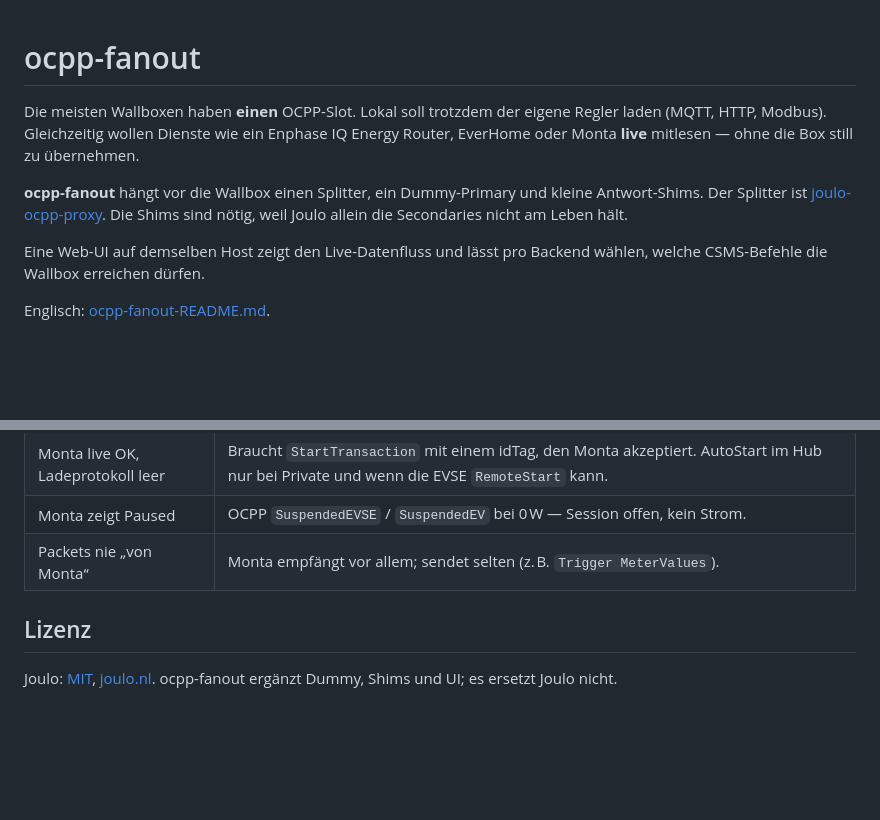
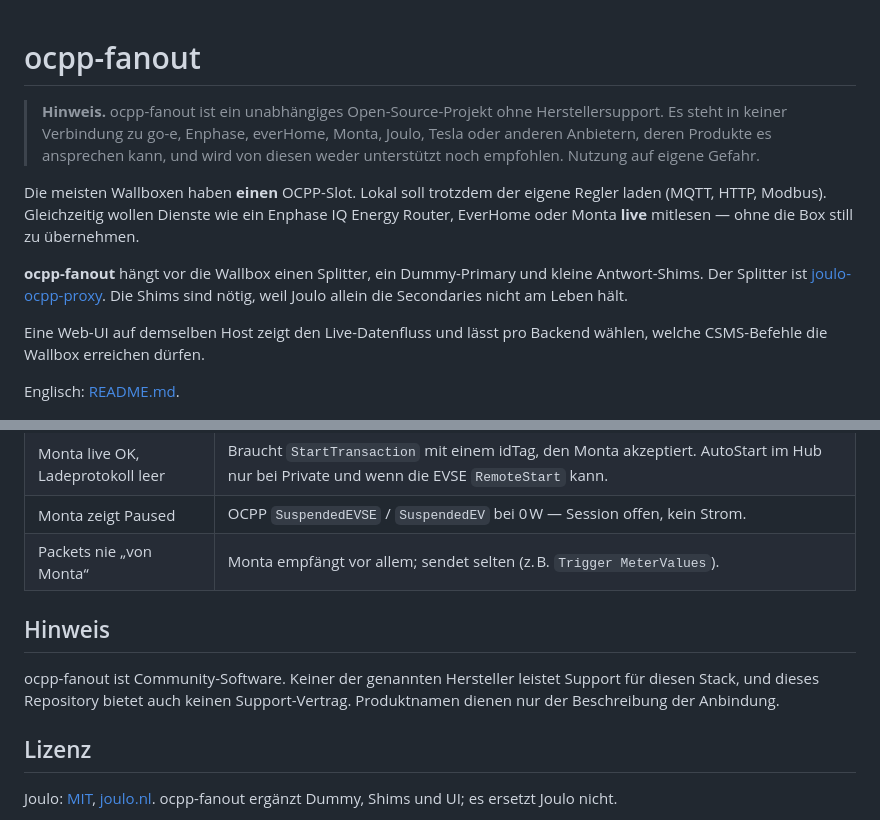
Before and after one commit to cbrandlehner/ocpp-fanout, a Markdown page: docs/ANLEITUNG.md, 2 parts joined by grey strips. GitHub-like rendering; blank space fills up the shorter version.

```diff
--- a/docs/ANLEITUNG.md
+++ b/docs/ANLEITUNG.md
@@ -1,4 +1,10 @@
 # ocpp-fanout
+
+> **Hinweis.** ocpp-fanout ist ein unabhängiges Open-Source-Projekt ohne
+> Herstellersupport. Es steht in keiner Verbindung zu go-e, Enphase, everHome,
+> Monta, Joulo, Tesla oder anderen Anbietern, deren Produkte es ansprechen
+> kann, und wird von diesen weder unterstützt noch empfohlen. Nutzung auf
+> eigene Gefahr.
 
 Die meisten Wallboxen haben **einen** OCPP-Slot. Lokal soll trotzdem der eigene
 Regler laden (MQTT, HTTP, Modbus). Gleichzeitig wollen Dienste wie ein Enphase
@@ -13,7 +19,7 @@ nötig, weil Joulo allein die Secondaries nicht am Leben hält.
 Eine Web-UI auf demselben Host zeigt den Live-Datenfluss und lässt pro Backend
 wählen, welche CSMS-Befehle die Wallbox erreichen dürfen.
 
-Englisch: [ocpp-fanout-README.md](../ocpp-fanout-README.md).
+Englisch: [README.md](../README.md).
 
 ![Live-Ansicht: Gemini, EV, joulo, dummy, Shims, Enphase, EcoTracker, Monta](img/live-ui.png)
 
@@ -200,6 +206,12 @@ OCPP-Calls inkl. Payload liegen im Volume `ui-data`:
 | Monta zeigt Paused | OCPP `SuspendedEVSE` / `SuspendedEV` bei 0 W — Session offen, kein Strom. |
 | Packets nie „von Monta“ | Monta empfängt vor allem; sendet selten (z. B. `Trigger MeterValues`). |
 
+## Hinweis
+
+ocpp-fanout ist Community-Software. Keiner der genannten Hersteller leistet
+Support für diesen Stack, und dieses Repository bietet auch keinen
+Support-Vertrag. Produktnamen dienen nur der Beschreibung der Anbindung.
+
 ## Lizenz
 
 Joulo: [MIT](https://github.com/joulo-nl/joulo-ocpp-proxy/blob/main/LICENSE),
```
Also changed, not shown: README.md (+13 -0 lines).
